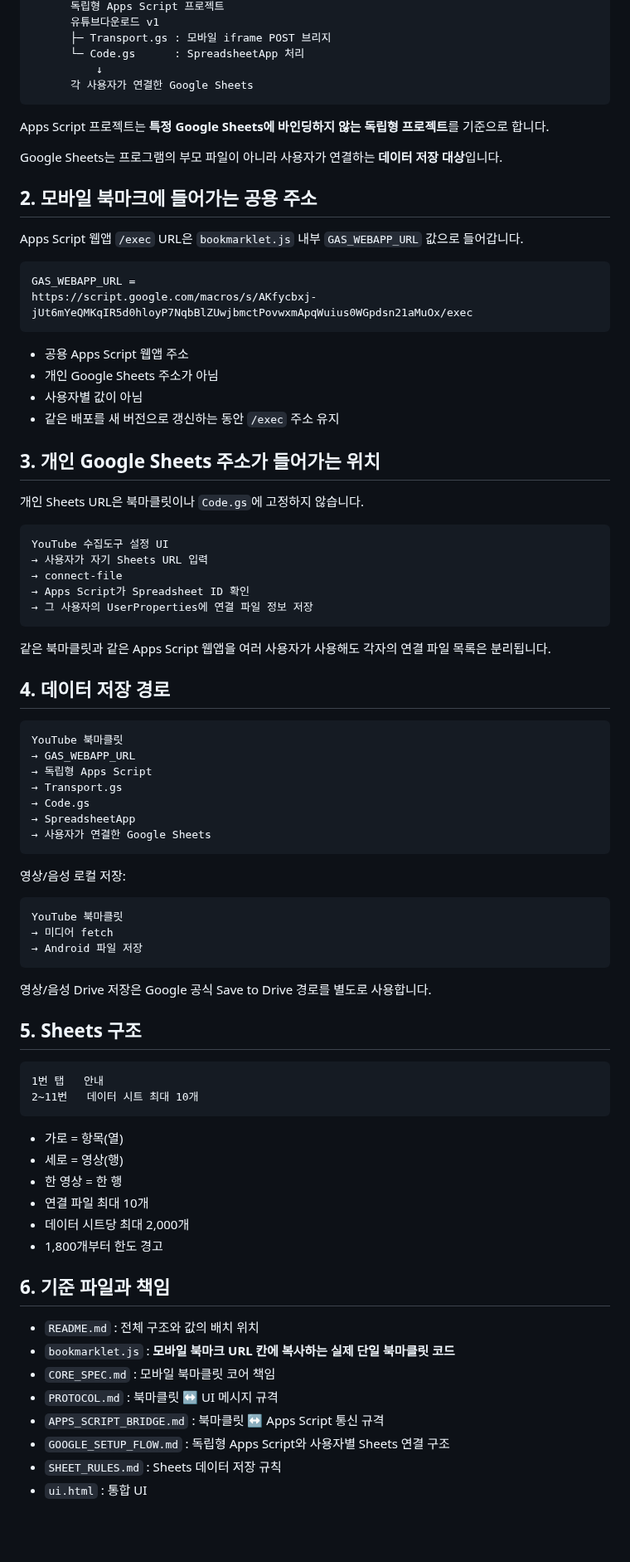
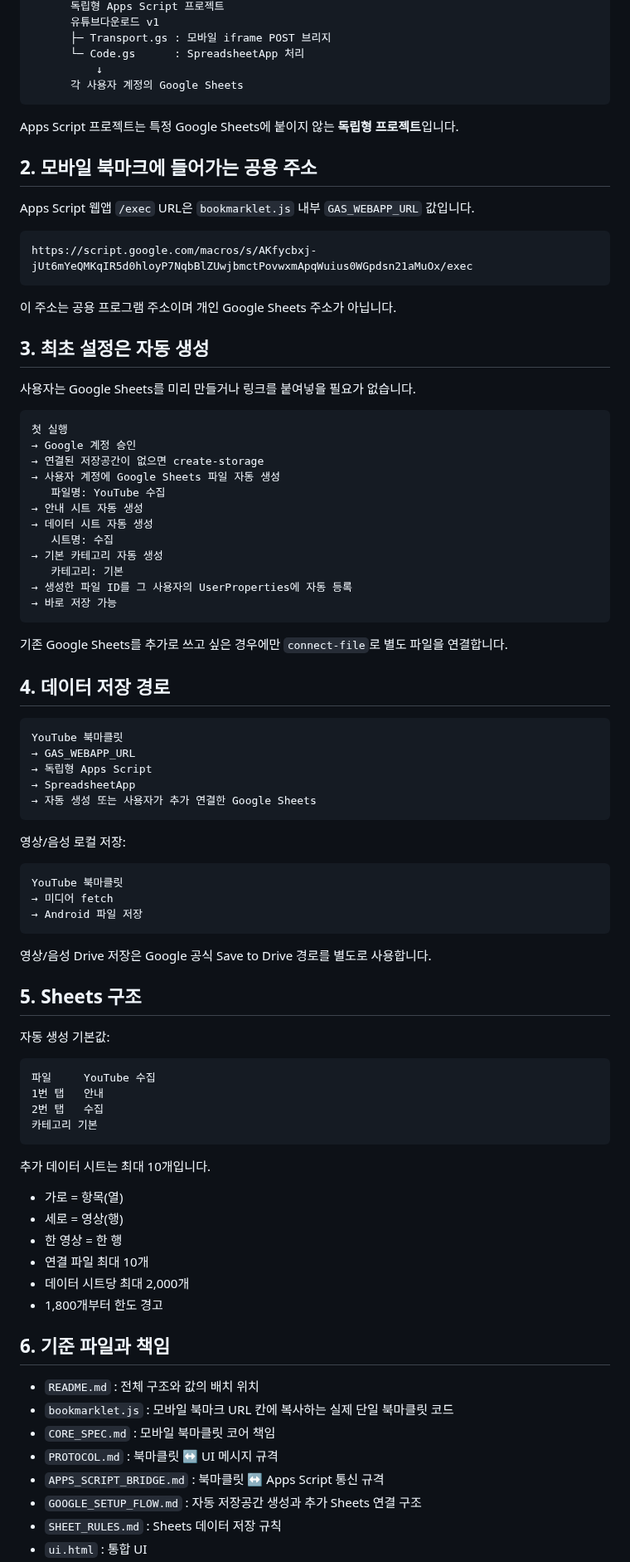
Before and after one commit to sunsee83/dev-lab, a Markdown page: bookmarklets/youtube/README.md, the part around one of its changes. Shown at 83% size. GitHub-like rendering; blank space fills up the shorter version.

Commit message:
Make automatic Sheets creation the canonical setup flow

````diff
--- a/bookmarklets/youtube/README.md
+++ b/bookmarklets/youtube/README.md
@@ -18,40 +18,41 @@ Android 모바일 북마크
       ├─ Transport.gs : 모바일 iframe POST 브리지
       └─ Code.gs      : SpreadsheetApp 처리
           ↓
-      각 사용자가 연결한 Google Sheets
+      각 사용자 계정의 Google Sheets
 ```
 
-Apps Script 프로젝트는 **특정 Google Sheets에 바인딩하지 않는 독립형 프로젝트**를 기준으로 합니다.
-
-Google Sheets는 프로그램의 부모 파일이 아니라 사용자가 연결하는 **데이터 저장 대상**입니다.
+Apps Script 프로젝트는 특정 Google Sheets에 붙이지 않는 **독립형 프로젝트**입니다.
 
 ## 2. 모바일 북마크에 들어가는 공용 주소
 
-Apps Script 웹앱 `/exec` URL은 `bookmarklet.js` 내부 `GAS_WEBAPP_URL` 값으로 들어갑니다.
+Apps Script 웹앱 `/exec` URL은 `bookmarklet.js` 내부 `GAS_WEBAPP_URL` 값입니다.
 
 ```text
-GAS_WEBAPP_URL =
 https://script.google.com/macros/s/AKfycbxj-jUt6mYeQMKqIR5d0hloyP7NqbBlZUwjbmctPovwxmApqWuius0WGpdsn21aMuOx/exec
 ```
 
-- 공용 Apps Script 웹앱 주소
-- 개인 Google Sheets 주소가 아님
-- 사용자별 값이 아님
-- 같은 배포를 새 버전으로 갱신하는 동안 `/exec` 주소 유지
+이 주소는 공용 프로그램 주소이며 개인 Google Sheets 주소가 아닙니다.
 
-## 3. 개인 Google Sheets 주소가 들어가는 위치
+## 3. 최초 설정은 자동 생성
 
-개인 Sheets URL은 북마클릿이나 `Code.gs`에 고정하지 않습니다.
+사용자는 Google Sheets를 미리 만들거나 링크를 붙여넣을 필요가 없습니다.
 
 ```text
-YouTube 수집도구 설정 UI
-→ 사용자가 자기 Sheets URL 입력
-→ connect-file
-→ Apps Script가 Spreadsheet ID 확인
-→ 그 사용자의 UserProperties에 연결 파일 정보 저장
+첫 실행
+→ Google 계정 승인
+→ 연결된 저장공간이 없으면 create-storage
+→ 사용자 계정에 Google Sheets 파일 자동 생성
+   파일명: YouTube 수집
+→ 안내 시트 자동 생성
+→ 데이터 시트 자동 생성
+   시트명: 수집
+→ 기본 카테고리 자동 생성
+   카테고리: 기본
+→ 생성한 파일 ID를 그 사용자의 UserProperties에 자동 등록
+→ 바로 저장 가능
 ```
 
-같은 북마클릿과 같은 Apps Script 웹앱을 여러 사용자가 사용해도 각자의 연결 파일 목록은 분리됩니다.
+기존 Google Sheets를 추가로 쓰고 싶은 경우에만 `connect-file`로 별도 파일을 연결합니다.
 
 ## 4. 데이터 저장 경로
 
@@ -59,10 +60,8 @@ YouTube 수집도구 설정 UI
 YouTube 북마클릿
 → GAS_WEBAPP_URL
 → 독립형 Apps Script
-→ Transport.gs
-→ Code.gs
 → SpreadsheetApp
-→ 사용자가 연결한 Google Sheets
+→ 자동 생성 또는 사용자가 추가 연결한 Google Sheets
 ```
 
 영상/음성 로컬 저장:
@@ -77,10 +76,16 @@ YouTube 북마클릿
 
 ## 5. Sheets 구조
 
+자동 생성 기본값:
+
 ```text
+파일     YouTube 수집
 1번 탭   안내
-2~11번   데이터 시트 최대 10개
+2번 탭   수집
+카테고리 기본
 ```
+
+추가 데이터 시트는 최대 10개입니다.
 
 - 가로 = 항목(열)
 - 세로 = 영상(행)
@@ -92,10 +97,10 @@ YouTube 북마클릿
 ## 6. 기준 파일과 책임
 
 - `README.md` : 전체 구조와 값의 배치 위치
-- `bookmarklet.js` : **모바일 북마크 URL 칸에 복사하는 실제 단일 북마클릿 코드**
+- `bookmarklet.js` : 모바일 북마크 URL 칸에 복사하는 실제 단일 북마클릿 코드
 - `CORE_SPEC.md` : 모바일 북마클릿 코어 책임
 - `PROTOCOL.md` : 북마클릿 ↔ UI 메시지 규격
 - `APPS_SCRIPT_BRIDGE.md` : 북마클릿 ↔ Apps Script 통신 규격
-- `GOOGLE_SETUP_FLOW.md` : 독립형 Apps Script와 사용자별 Sheets 연결 구조
+- `GOOGLE_SETUP_FLOW.md` : 자동 저장공간 생성과 추가 Sheets 연결 구조
 - `SHEET_RULES.md` : Sheets 데이터 저장 규칙
 - `ui.html` : 통합 UI
````
Also changed, not shown: other parts of bookmarklets/youtube/README.md (+3 -3 lines).
